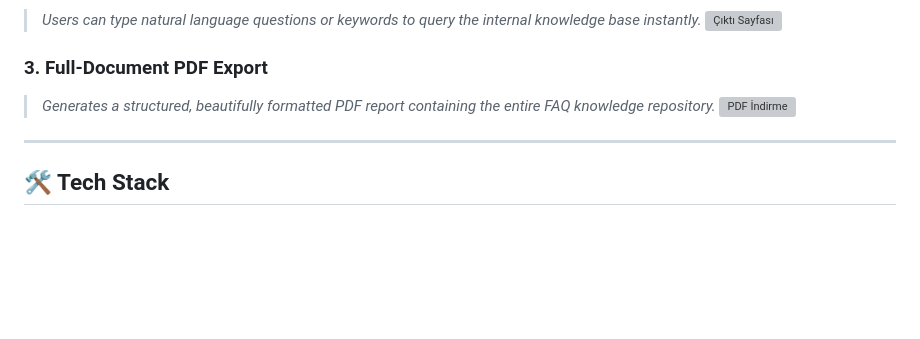
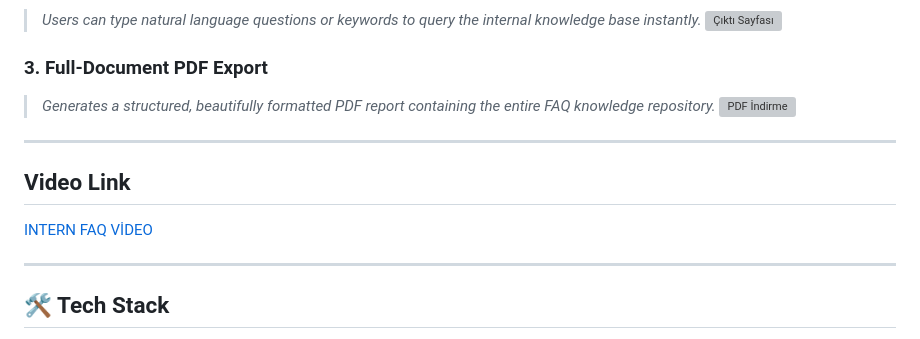
Before and after one commit to sumeyyekirtil/office-rag-assistant, a Markdown page: README.md, the part around the change. GitHub-like rendering; blank space fills up the shorter version; grey boxes are pictures that could not be loaded.

Commit message:
video link added

```diff
--- a/README.md
+++ b/README.md
@@ -42,6 +42,10 @@ Developed during the **Microsoft AI Innovators Summer Internship**, this project
 
 ---
 
+## Video Link
+[INTERN FAQ VİDEO](https://youtu.be/WisG0ZgUh_w)
+
+---
 ## 🛠️ Tech Stack
 
 *   **Backend**: Python, FastAPI, Uvicorn
```
